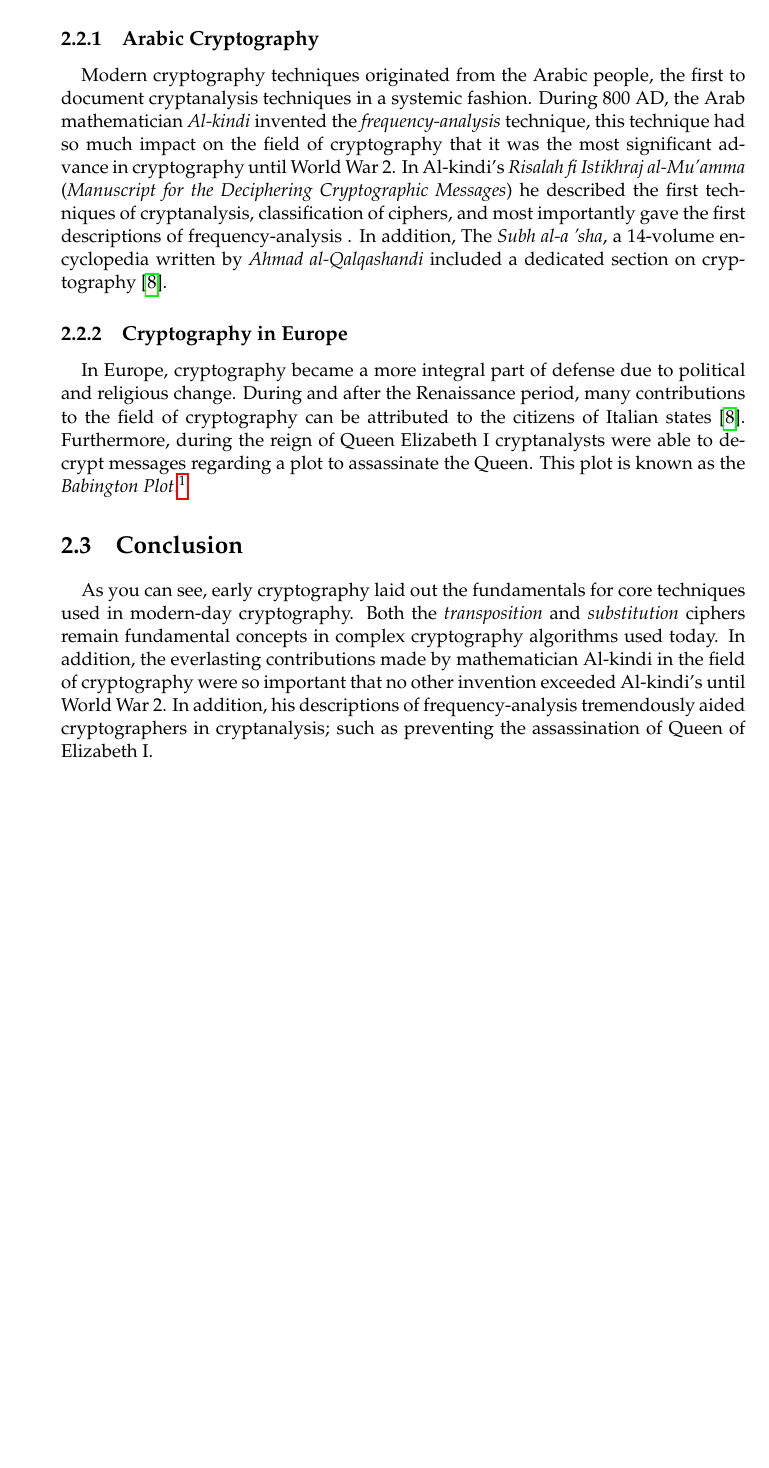
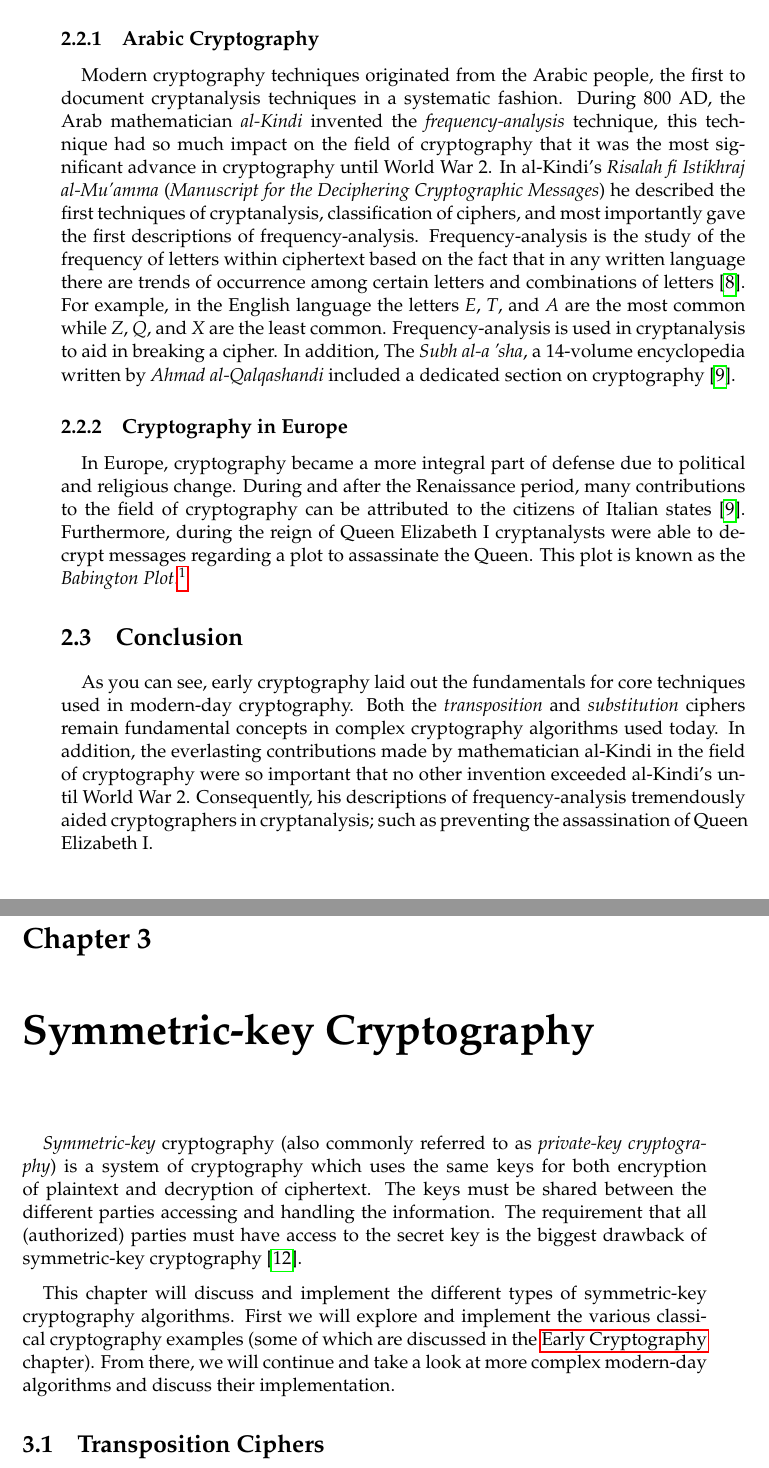
Before and after one commit to galacticglum/CryptographyResearchPaper, a LaTeX thesis (main.tex, which reads Chapters/EarlyCryptography.tex, Chapters/SymmetricKeyCryptography.tex): part of page 10 of 11 before the commit and two parts of pages 10 and 11 of 13 after it, the two joined at a grey line, cut so that both start at the same text, the shorter picture padded with empty space. Compiled offline with pdfLaTeX.

Commit message:
Started chapter 3.

```diff
--- a/Chapters/EarlyCryptography.tex
+++ b/Chapters/EarlyCryptography.tex
@@ -43,13 +43,16 @@ periods.
 \subsection{Arabic Cryptography}
 
 Modern cryptography techniques originated from the Arabic people, the first to document cryptanalysis techniques
-in a systemic fashion. During 800 AD, the Arab mathematician \textit{Al-kindi} invented the \textit{frequency-analysis}
+in a systematic fashion. During 800 AD, the Arab mathematician \textit{al-Kindi} invented the \textit{frequency-analysis}
 technique, this technique had so much impact on the field of cryptography that it was the most significant advance in
-cryptography until World War 2. In Al-kindi's \textit{Risalah fi Istikhraj al-Mu'amma}
+cryptography until World War 2. In al-Kindi's \textit{Risalah fi Istikhraj al-Mu'amma}
 (\textit{Manuscript for the Deciphering Cryptographic Messages}) he described the first techniques of cryptanalysis,
-classification of ciphers, and most importantly gave the first descriptions of frequency-analysis .
-In addition, The \textit{Subh al-a 'sha}, a 14-volume encyclopedia written by \textit{Ahmad al-Qalqashandi} included a dedicated section
-on cryptography \cite{wiki:history_of_cryptography}.
+classification of ciphers, and most importantly gave the first descriptions of frequency-analysis.
+Frequency-analysis is the study of the frequency of letters within ciphertext based on the fact that in any
+written language there are trends of occurrence among certain letters and combinations of letters \cite{wiki:frequency_analysis}. For example, in the
+English language the letters \textit{E}, \textit{T}, and \textit{A} are the most common while \textit{Z}, \textit{Q}, and \textit{X} are the least common.
+Frequency-analysis is used in cryptanalysis to aid in breaking a cipher. In addition, The \textit{Subh al-a 'sha}, a 14-volume encyclopedia written by
+\textit{Ahmad al-Qalqashandi} included a dedicated section on cryptography \cite{wiki:history_of_cryptography}.
 
 \subsection{Cryptography in Europe}
 
@@ -64,6 +67,6 @@ Elizabeth I ordered the execution of Queen Mary and shortly after, she was execu
 
 As you can see, early cryptography laid out the fundamentals for core techniques used in modern-day cryptography.
 Both the \textit{transposition} and \textit{substitution} ciphers remain fundamental concepts in complex cryptography
-algorithms used today. In addition, the everlasting contributions made by mathematician Al-kindi in the field
-of cryptography were so important that no other invention exceeded Al-kindi's until World War 2. In addition, his descriptions of
-frequency-analysis tremendously aided cryptographers in cryptanalysis; such as preventing the assassination of Queen of Elizabeth I.
+algorithms used today. In addition, the everlasting contributions made by mathematician al-Kindi in the field
+of cryptography were so important that no other invention exceeded al-Kindi's until World War 2. Consequently, his descriptions of
+frequency-analysis tremendously aided cryptographers in cryptanalysis; such as preventing the assassination of Queen Elizabeth I.
--- /dev/null
+++ b/Chapters/SymmetricKeyCryptography.tex
@@ -0,0 +1,16 @@
+\chapter{Symmetric-key Cryptography} % Main chapter title
+\label{Symmetric-key Cryptography} % For referencing the chapter elsewhere, use \ref{Chapter1}
+
+%----------------------------------------------------------------------------------------
+
+\textit{Symmetric-key} cryptography (also commonly referred to as \textit{private-key cryptography}) is a system of cryptography which
+uses the same keys for both encryption of plaintext and decryption of ciphertext. The keys must be shared between the different
+parties accessing and handling the information. The requirement that all (authorized) parties must have access to the secret key
+is the biggest drawback of symmetric-key cryptography \cite{wiki:symmetric_key_cryptography}.
+
+This chapter will discuss and implement the different types of symmetric-key cryptography algorithms.
+First we will explore and implement the various classical cryptography examples (some of which are discussed in the
+\hyperref[Early Cryptography]{Early Cryptography} chapter). From there, we will continue and take a look at more complex modern-day algorithms
+and discuss their implementation.
+
+\section{Transposition Ciphers}
--- a/main.tex
+++ b/main.tex
@@ -44,7 +44,6 @@ headsepline, % Uncomment to get a line under the header
 %----------------------------------------------------------------------------------------
 
 \thesistitle{Cryptography in a Live Chat Application}
-\degree{Doctor of Philosophy}
 \author{Shon Verch}
 \date{\today}
 
```
Also changed, not shown: references.bib (+16 -0 lines), main.tex (1 more changed lines).
